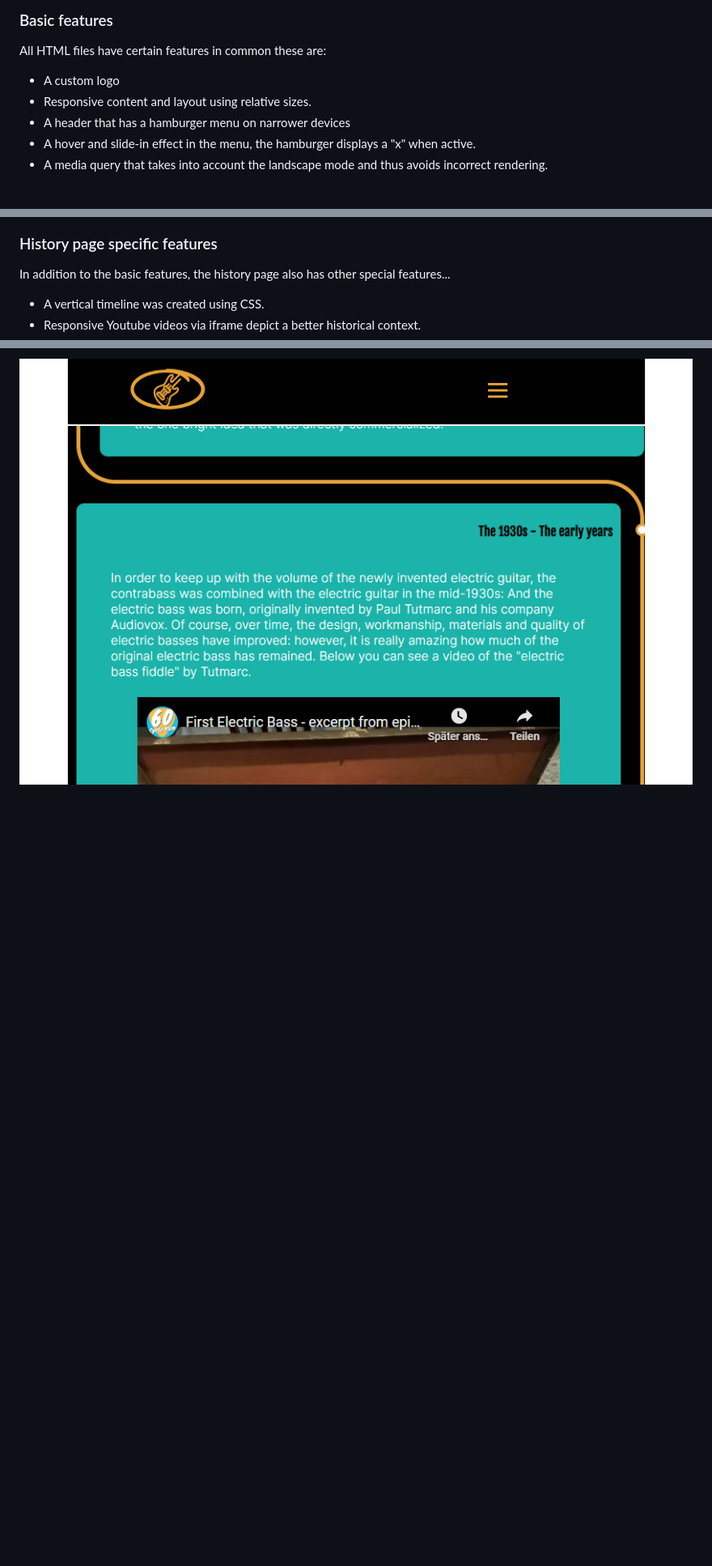
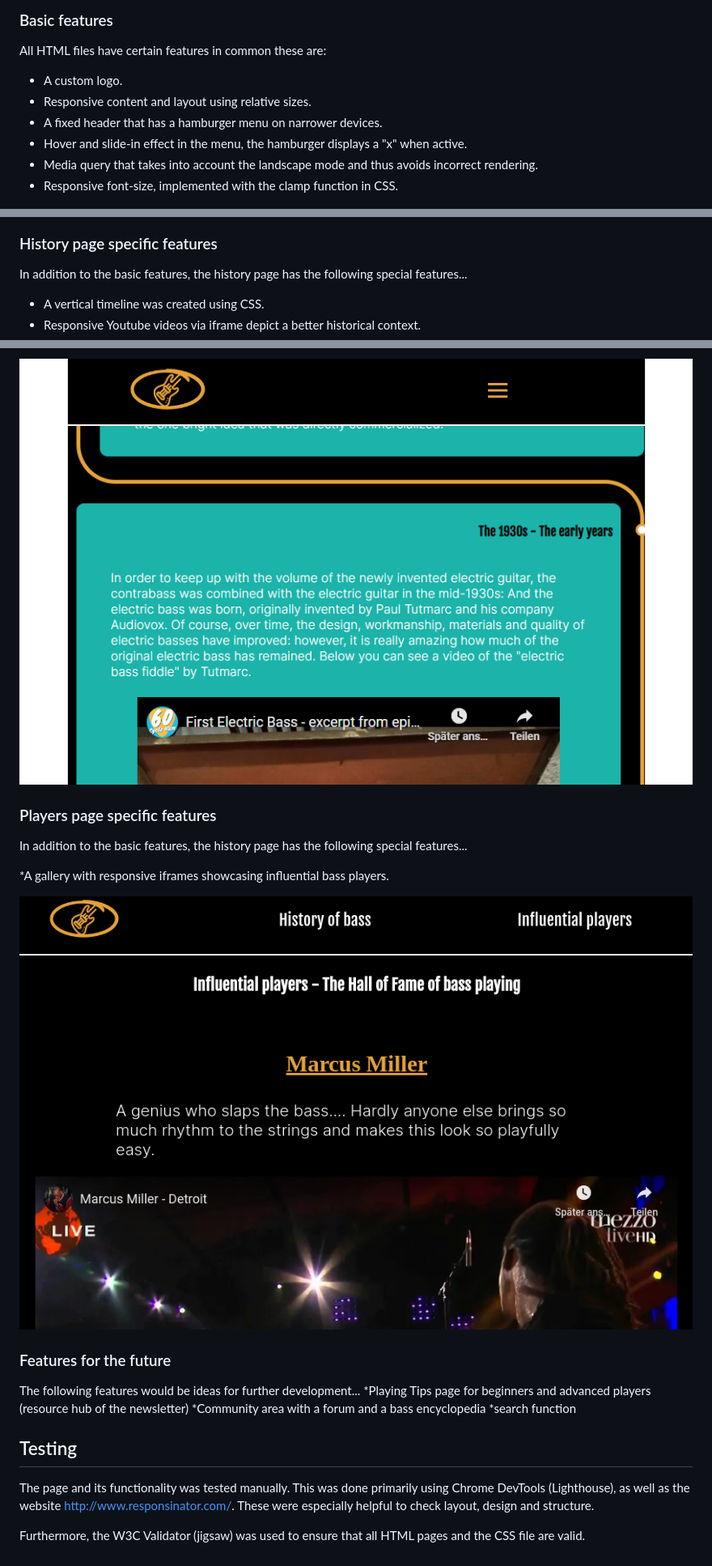
Before and after one commit to thomasstrassmann/all-about-bass, a Markdown page: README.md, 3 parts joined by grey strips. Shown: that part at 81% size. Drawn GitHub-style; pictures changed too: assets/doc-images/doc-players.png (added); blank space fills up the shorter version.

Commit message:
validation of all html files and the css file. docs: add to testing section

```diff
--- a/README.md
+++ b/README.md
@@ -95,11 +95,12 @@ A website logo was created with the Adobe Creative Cloud, Adobe Express to be ex
 ---
 ### Basic features
 All HTML files have certain features in common these are:
-* A custom logo
+* A custom logo.
 * Responsive content and layout using relative sizes.
-* A header that has a hamburger menu on narrower devices
-* A hover and slide-in effect in the menu, the hamburger displays a "x" when active.
-* A media query that takes into account the landscape mode and thus avoids incorrect rendering.
+* A fixed header that has a hamburger menu on narrower devices.
+* Hover and slide-in effect in the menu, the hamburger displays a "x" when active.
+* Media query that takes into account the landscape mode and thus avoids incorrect rendering.
+* Responsive font-size, implemented with the clamp function in CSS.
 
 ![Header image](./assets/doc-images/doc-header.png "Header image")
 
@@ -117,8 +118,29 @@ In addition to the basic features, the index page also has other special feature
 ![Form element](./assets/doc-images/doc-form.png "Form element")
 
 ### History page specific features
-In addition to the basic features, the history page also has other special features...
+In addition to the basic features, the history page has the following special features...
 * A vertical timeline was created using CSS.
 * Responsive Youtube videos via iframe depict a better historical context.
 
 ![History page](./assets/doc-images/doc-history.png "History page")
+
+
+### Players page specific features
+In addition to the basic features, the history page has the following special features...
+
+*A gallery with responsive iframes showcasing influential bass players.
+
+![Players Page](./assets/doc-images/doc-players.png "Players Page")
+
+
+### Features for the future
+The following features would be ideas for further development...
+*Playing Tips page for beginners and advanced players (resource hub of the newsletter)
+*Community area with a forum and a bass encyclopedia
+*search function
+
+
+## Testing
+The page and its functionality was tested manually. This was done primarily using Chrome DevTools (Lighthouse), as well as the website http://www.responsinator.com/. These were especially helpful to check layout, design and structure.
+
+Furthermore, the W3C Validator (jigsaw) was used to ensure that all HTML pages and the CSS file are valid.
```
Also changed, not shown: other parts of README.md (+1 -1 lines), 4 other files.
